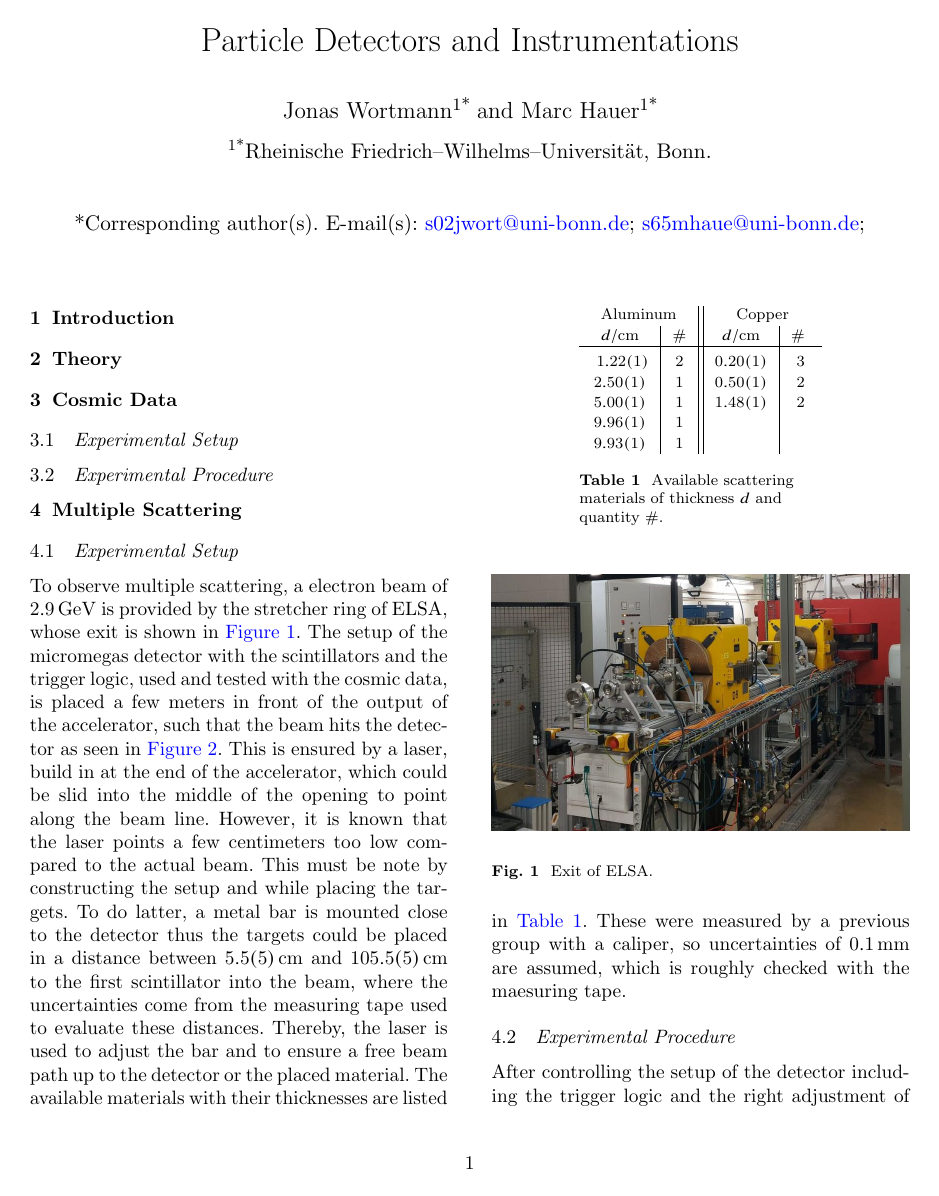
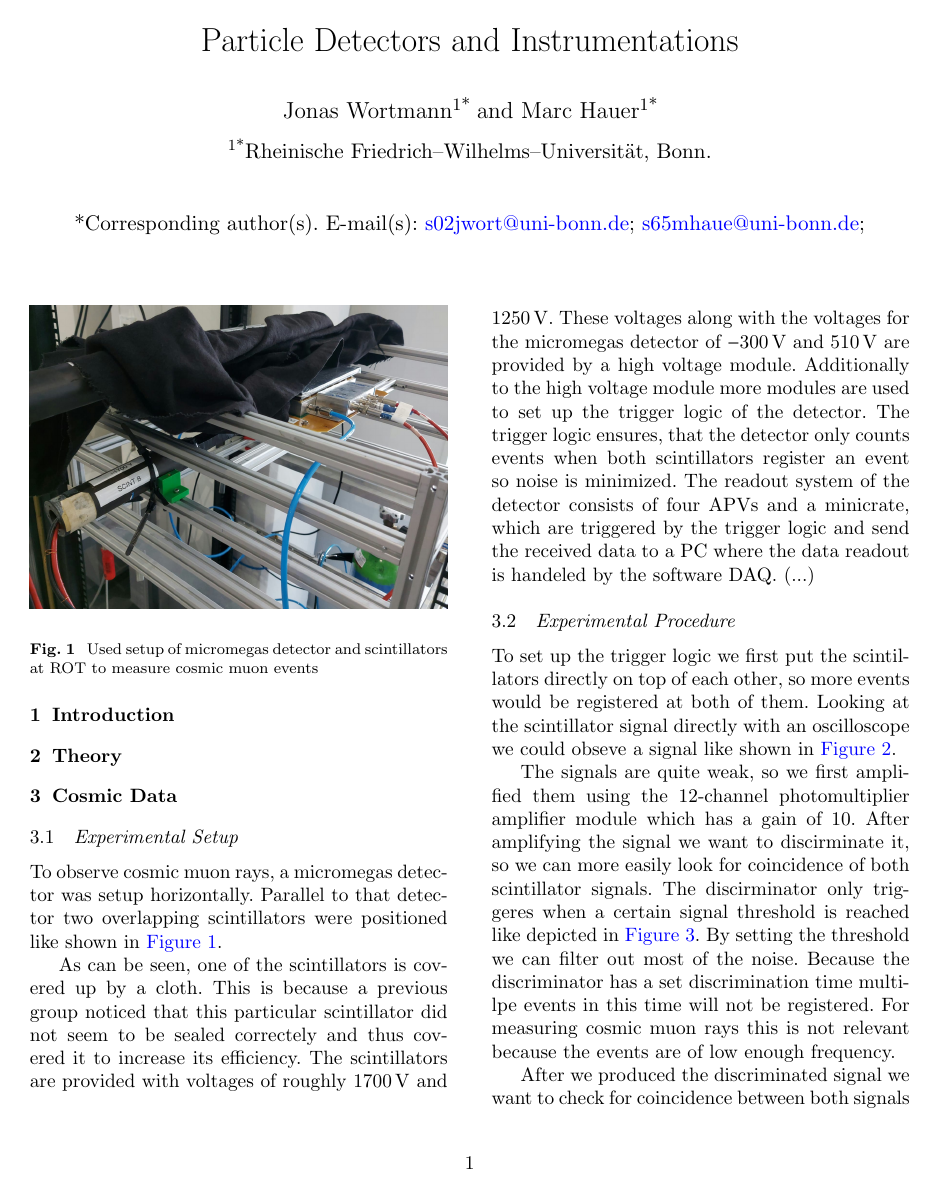
Before and after one commit to Jowo5696/padi_detector, a LaTeX paper (tex/main.tex): page 1 of 3 before the commit and page 1 of 4 after it. Compiled offline with pdfLaTeX.

Commit message:
Trigger logic and muon detection (work in progress)

```diff
--- a/tex/main.tex
+++ b/tex/main.tex
@@ -55,4 +56,21 @@
 
 \section{Cosmic Data}
 \subsection{Experimental Setup}
+To observe cosmic muon rays, a micromegas detector was setup horizontally. Parallel to that detector two overlapping scintillators were positioned like shown in \autoref{fig:setup_ROT}.
+
+\begin{figure}
+  \includegraphics[width=\linewidth]{figures/setup_ROT.jpeg}
+  \caption{Used setup of micromegas detector and scintillators at ROT to measure cosmic muon events}
+  \label{fig:setup_ROT}
+\end{figure}
+
+As can be seen, one of the scintillators is covered up by a cloth. This is because a previous group noticed that this particular scintillator did not seem to be sealed correctely and thus covered it to increase its efficiency.
+The scintillators are provided with voltages of roughly \SI{1700}{\volt} and \SI{1250}{\volt}. These voltages along with the voltages for the micromegas detector of \SI{-300}{\volt} and \SI{510}{\volt} are provided by a high voltage module.
+Additionally to the high voltage module more modules are used to set up the trigger logic of the detector.
+The trigger logic ensures, that the detector only counts events when both scintillators register an event so noise is minimized.
+The readout system of the detector consists of four APVs and a minicrate, which are triggered by the trigger logic and send the received data to a PC where the data readout is handeled by the software DAQ.
+(...)
+
 \subsection{Experimental Procedure}
+To set up the trigger logic we first put the scintillators directly on top of each other, so more events would be registered at both of them.
+Looking at the scintillator signal directly with an oscilloscope we could obseve a signal like shown in \autoref{fig:scintillator_signal}.
@@ -58,0 +81,8 @@
+  \label{fig:scintillator_signal}
+\end{figure}
+
+The signals are quite weak, so we first amplified them using the 12-channel photomultiplier amplifier module which has a gain of 10.
+After amplifying the signal we want to discirminate it, so we can more easily look for coincidence of both scintillator signals.
+The discirminator only triggeres when a certain signal threshold is reached like depicted in \autoref{fig:discriminator}. By setting the threshold we can filter out most of the noise.
+Because the discriminator has a set discrimination time multilpe events in this time will not be registered.
+For measuring cosmic muon rays this is not relevant because the events are of low enough frequency.
@@ -58,0 +93,4 @@
+  \label{fig:discriminator}
+\end{figure}
+
+After we produced the discriminated signal we want to check for coincidence between both signals of the scintillators.
```
Also changed, not shown: tex/figures/DS1Z_QuickPrint2_cropped.png (added), tex/figures/DS1Z_QuickPrint5_cropped.png (added), tex/figures/discriminator.png (added), tex/figures/setup_ROT.jpeg (added), tex/main.tex (39 more changed lines).
